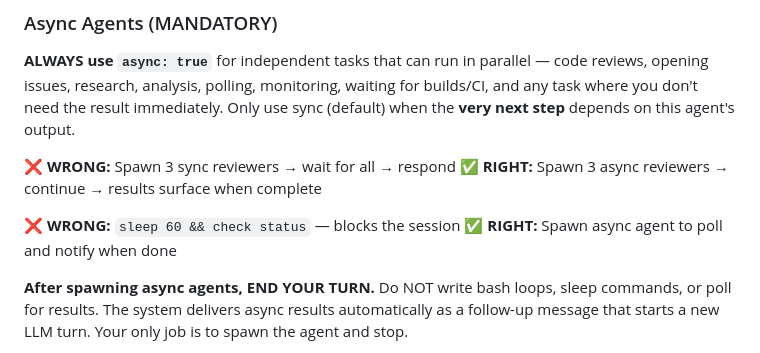
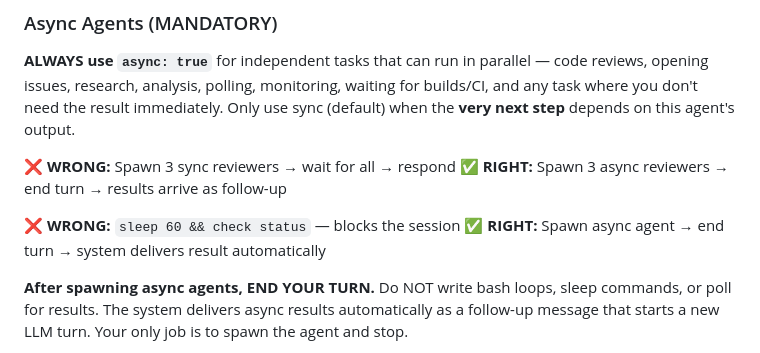
Before and after one commit to myk-org/pi-config, a Markdown page: rules/40-critical-rules.md, the part around the change. Drawn GitHub-style.

Commit message:
fix: align async examples with END TURN rule, use transport-agnostic coms in template\n\nAssisted-by: PI (claude-opus-4-6-1m) <noreply@pi.dev>

```diff
--- a/rules/40-critical-rules.md
+++ b/rules/40-critical-rules.md
@@ -53,10 +53,10 @@ waiting for builds/CI, and any task where you don't need the result immediately.
 Only use sync (default) when the **very next step** depends on this agent's output.
 
 ❌ **WRONG:** Spawn 3 sync reviewers → wait for all → respond
-✅ **RIGHT:** Spawn 3 async reviewers → continue → results surface when complete
+✅ **RIGHT:** Spawn 3 async reviewers → end turn → results arrive as follow-up
 
 ❌ **WRONG:** `sleep 60 && check status` — blocks the session
-✅ **RIGHT:** Spawn async agent to poll and notify when done
+✅ **RIGHT:** Spawn async agent → end turn → system delivers result automatically
 
 **After spawning async agents, END YOUR TURN.** Do NOT write bash loops, sleep commands,
 or poll for results. The system delivers async results automatically as a follow-up message
```
Also changed, not shown: templates/coms-feature-manager-prompt.md (+1 -1 lines).
